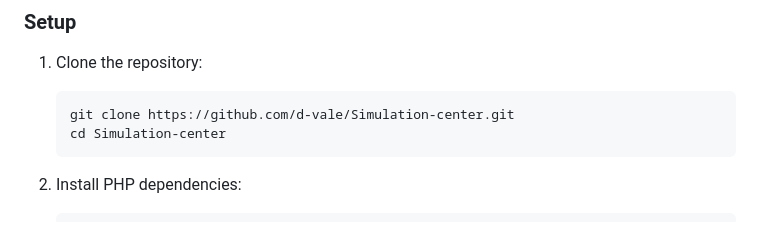
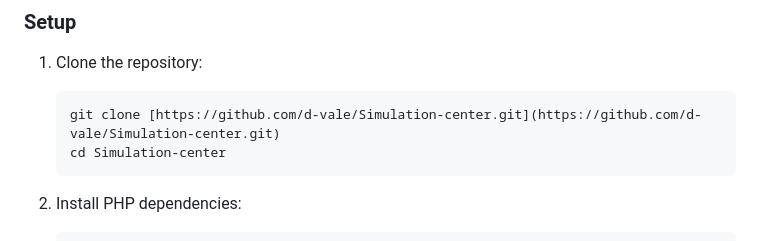
Before and after one commit to d-vale/Fullstack.app, a Markdown page: README.md, the part around the change. Rendered like a GitHub page.

````diff
--- a/README.md
+++ b/README.md
@@ -67,7 +67,7 @@ This project is built with:
 1. Clone the repository:
 
     ```
-    git clone https://github.com/d-vale/Simulation-center.git
+    git clone [https://github.com/d-vale/Simulation-center.git](https://github.com/d-vale/Simulation-center.git)
     cd Simulation-center
     ```
 
````
